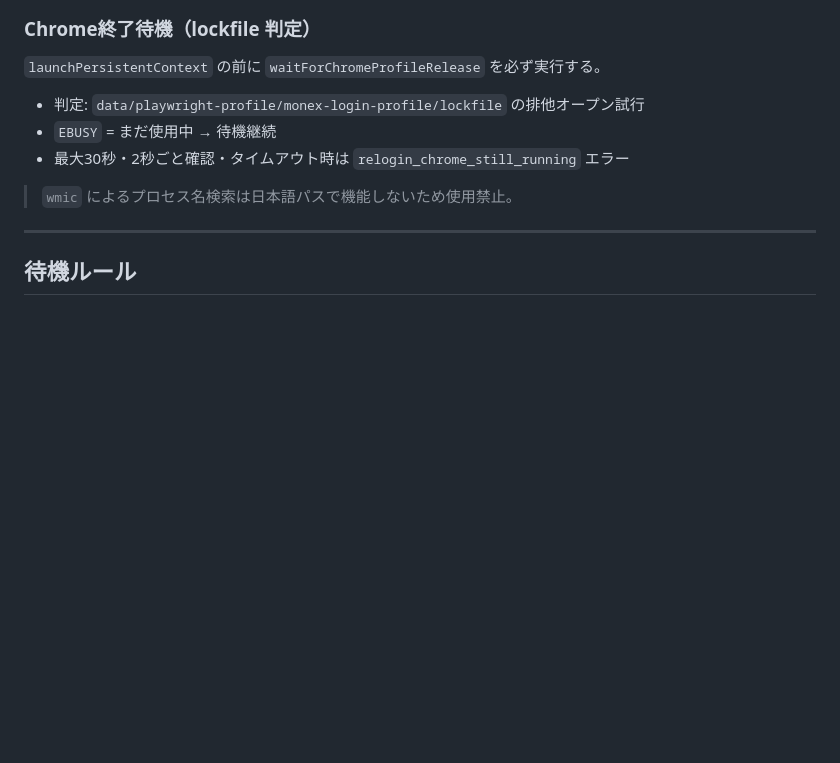
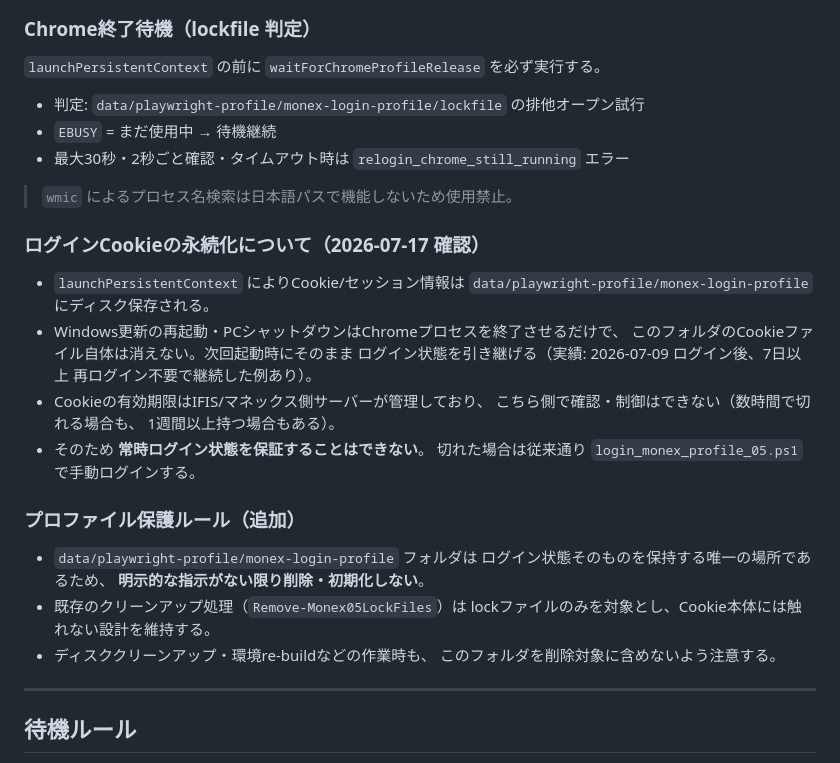
Before and after one commit to kaimono555/monex-fundamental-dashboard-05, a Markdown page: CLAUDE.md, the part around the change. Rendered like a GitHub page; blank space fills up the shorter version.

Commit message:
docs: ログインCookieの永続化・プロファイル保護ルールを追記
再起動やPC電源オフをまたいでもマネックスへのログインが維持されていた仕組み
（Chromeの永続プロファイルにCookieがディスク保存される点）と、有効期限が
IFIS側管理で不定であることを明記。誤ってプロファイルを削除しないための
保護ルールも追加。

```diff
--- a/CLAUDE.md
+++ b/CLAUDE.md
@@ -92,6 +92,30 @@
 * 最大30秒・2秒ごと確認・タイムアウト時は `relogin_chrome_still_running` エラー
 
 > `wmic` によるプロセス名検索は日本語パスで機能しないため使用禁止。
+
+### ログインCookieの永続化について（2026-07-17 確認）
+
+* `launchPersistentContext` によりCookie/セッション情報は
+  `data/playwright-profile/monex-login-profile` にディスク保存される。
+* Windows更新の再起動・PCシャットダウンはChromeプロセスを終了させるだけで、
+  このフォルダのCookieファイル自体は消えない。次回起動時にそのまま
+  ログイン状態を引き継げる（実績: 2026-07-09 ログイン後、7日以上
+  再ログイン不要で継続した例あり）。
+* Cookieの有効期限はIFIS/マネックス側サーバーが管理しており、
+  こちら側で確認・制御はできない（数時間で切れる場合も、
+  1週間以上持つ場合もある）。
+* そのため **常時ログイン状態を保証することはできない**。
+  切れた場合は従来通り `login_monex_profile_05.ps1` で手動ログインする。
+
+### プロファイル保護ルール（追加）
+
+* `data/playwright-profile/monex-login-profile` フォルダは
+  ログイン状態そのものを保持する唯一の場所であるため、
+  **明示的な指示がない限り削除・初期化しない**。
+* 既存のクリーンアップ処理（`Remove-Monex05LockFiles`）は
+  lockファイルのみを対象とし、Cookie本体には触れない設計を維持する。
+* ディスククリーンアップ・環境re-buildなどの作業時も、
+  このフォルダを削除対象に含めないよう注意する。
 
 ---
 
```
